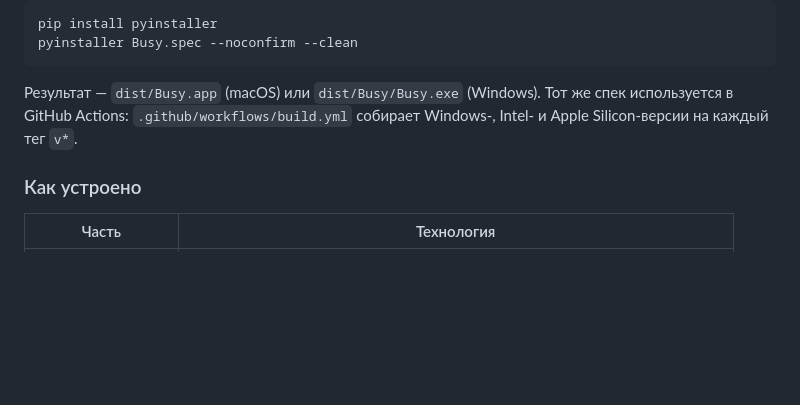
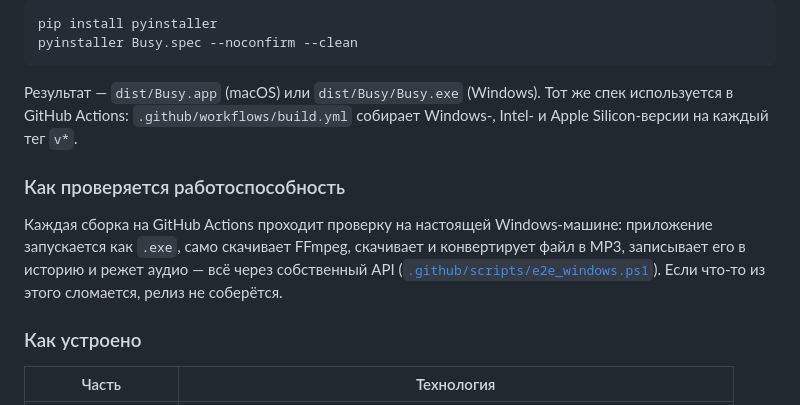
Before and after one commit to YFrtn/busy, a Markdown page: README.md, the part around one of its changes. GitHub-like rendering; blank space fills up the shorter version.

Commit message:
docs: бейдж сборки и описание автопроверки
Co-Authored-By: Claude Opus 5 <noreply@anthropic.com>

```diff
--- a/README.md
+++ b/README.md
@@ -253,6 +254,10 @@ pyinstaller Busy.spec --noconfirm --clean
 
 Результат — `dist/Busy.app` (macOS) или `dist/Busy/Busy.exe` (Windows). Тот же спек используется в GitHub Actions: `.github/workflows/build.yml` собирает Windows-, Intel- и Apple Silicon-версии на каждый тег `v*`.
 
+### Как проверяется работоспособность
+
+Каждая сборка на GitHub Actions проходит проверку на настоящей Windows-машине: приложение запускается как `.exe`, само скачивает FFmpeg, скачивает и конвертирует файл в MP3, записывает его в историю и режет аудио — всё через собственный API ([`.github/scripts/e2e_windows.ps1`](.github/scripts/e2e_windows.ps1)). Если что-то из этого сломается, релиз не соберётся.
+
 ### Как устроено
 
 | Часть | Технология |
```
Also changed, not shown: other parts of README.md (+1 -0 lines).
